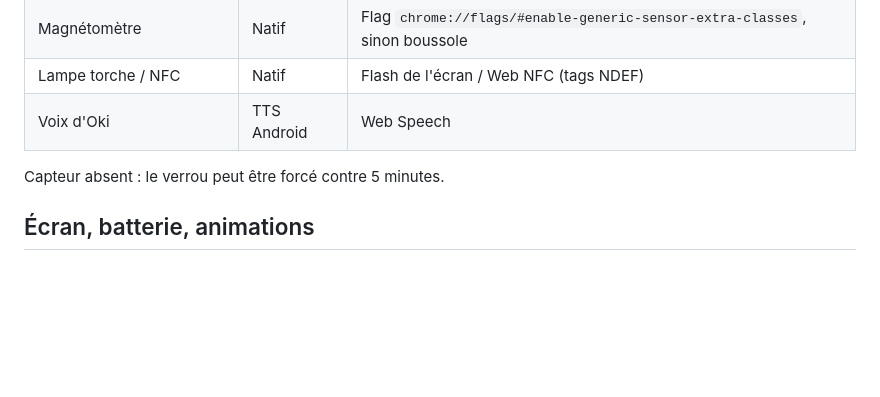
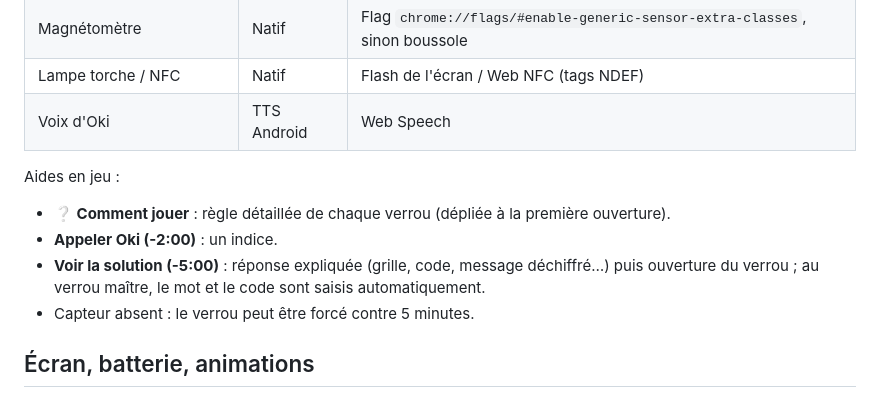
Before and after one commit to denisgorce/Escapator, a Markdown page: README.md, the part around the change. GitHub-like rendering; blank space fills up the shorter version.

```diff
--- a/README.md
+++ b/README.md
@@ -62,7 +62,11 @@ Rôles 📱 Pilote, 🧠 Décodeur, 🗒️ Archiviste, 👂 Observateur, ⏱️
 | Lampe torche / NFC | Natif | Flash de l'écran / Web NFC (tags NDEF) |
 | Voix d'Oki | TTS Android | Web Speech |
 
-Capteur absent : le verrou peut être forcé contre 5 minutes.
+Aides en jeu :
+- **❔ Comment jouer** : règle détaillée de chaque verrou (dépliée à la première ouverture).
+- **Appeler Oki (-2:00)** : un indice.
+- **Voir la solution (-5:00)** : réponse expliquée (grille, code, message déchiffré…) puis ouverture du verrou ; au verrou maître, le mot et le code sont saisis automatiquement.
+- Capteur absent : le verrou peut être forcé contre 5 minutes.
 
 ## Écran, batterie, animations
 - Écran maintenu allumé uniquement pendant une mission.
```
